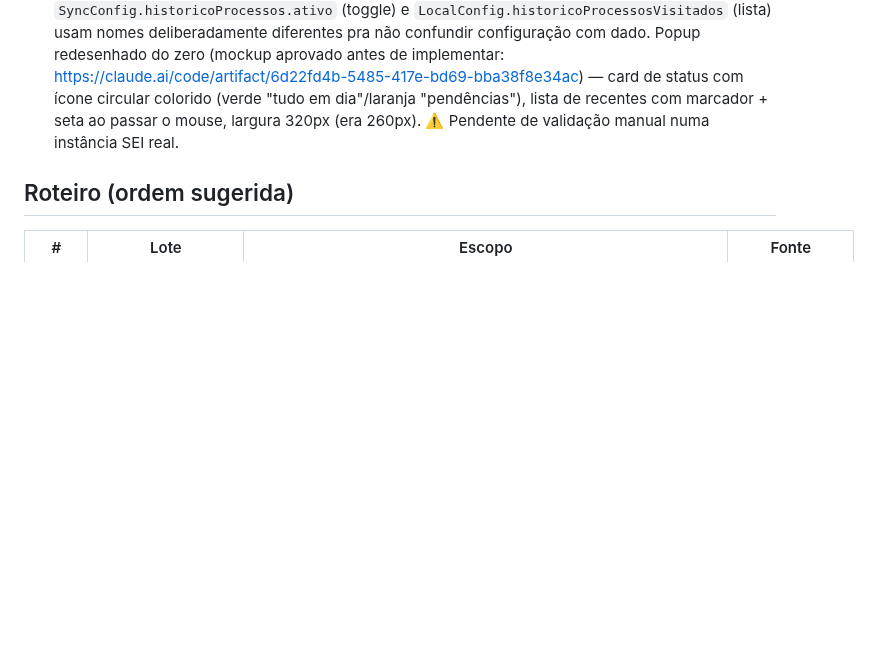
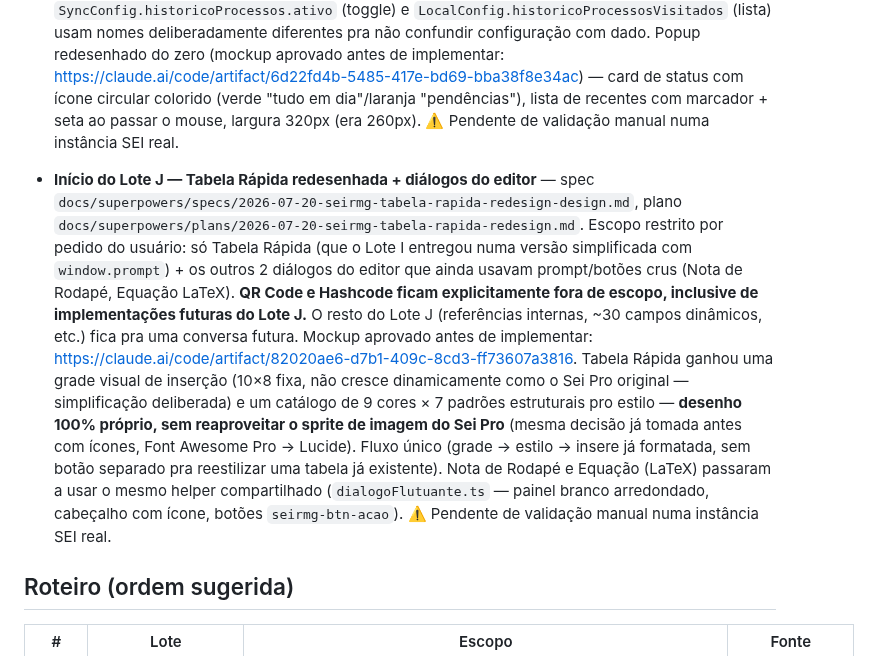
Before and after one commit to brunofreitasspe/seirmg, a Markdown page: docs/ROADMAP-LOTES.md, the part around the change. Drawn GitHub-style; blank space fills up the shorter version.

Commit message:
docs: registra o início do Lote J (Tabela Rápida + diálogos do editor) no roteiro
Co-Authored-By: Claude Sonnet 5 <noreply@anthropic.com>

```diff
--- a/docs/ROADMAP-LOTES.md
+++ b/docs/ROADMAP-LOTES.md
@@ -147,6 +147,22 @@
   circular colorido (verde "tudo em dia"/laranja "pendências"), lista de recentes com marcador + seta ao
   passar o mouse, largura 320px (era 260px). ⚠️ Pendente de validação manual numa instância SEI real.
 
+- **Início do Lote J — Tabela Rápida redesenhada + diálogos do editor** — spec
+  `docs/superpowers/specs/2026-07-20-seirmg-tabela-rapida-redesign-design.md`, plano
+  `docs/superpowers/plans/2026-07-20-seirmg-tabela-rapida-redesign.md`. Escopo restrito por pedido do
+  usuário: só Tabela Rápida (que o Lote I entregou numa versão simplificada com `window.prompt`) + os
+  outros 2 diálogos do editor que ainda usavam prompt/botões crus (Nota de Rodapé, Equação LaTeX). **QR
+  Code e Hashcode ficam explicitamente fora de escopo, inclusive de implementações futuras do Lote J.**
+  O resto do Lote J (referências internas, ~30 campos dinâmicos, etc.) fica pra uma conversa futura.
+  Mockup aprovado antes de implementar: https://claude.ai/code/artifact/82020ae6-d7b1-409c-8cd3-ff73607a3816.
+  Tabela Rápida ganhou uma grade visual de inserção (10×8 fixa, não cresce dinamicamente como o Sei Pro
+  original — simplificação deliberada) e um catálogo de 9 cores × 7 padrões estruturais pro estilo —
+  **desenho 100% próprio, sem reaproveitar o sprite de imagem do Sei Pro** (mesma decisão já tomada
+  antes com ícones, Font Awesome Pro → Lucide). Fluxo único (grade → estilo → insere já formatada, sem
+  botão separado pra reestilizar uma tabela já existente). Nota de Rodapé e Equação (LaTeX) passaram a
+  usar o mesmo helper compartilhado (`dialogoFlutuante.ts` — painel branco arredondado, cabeçalho com
+  ícone, botões `seirmg-btn-acao`). ⚠️ Pendente de validação manual numa instância SEI real.
+
 ## Roteiro (ordem sugerida)
 
 | # | Lote | Escopo | Fonte |
```
